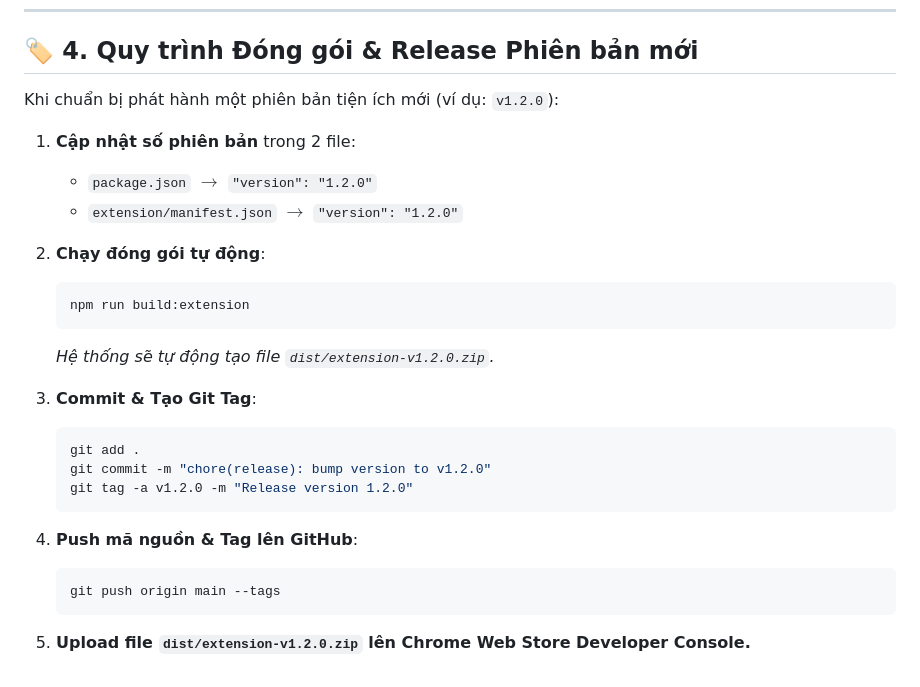
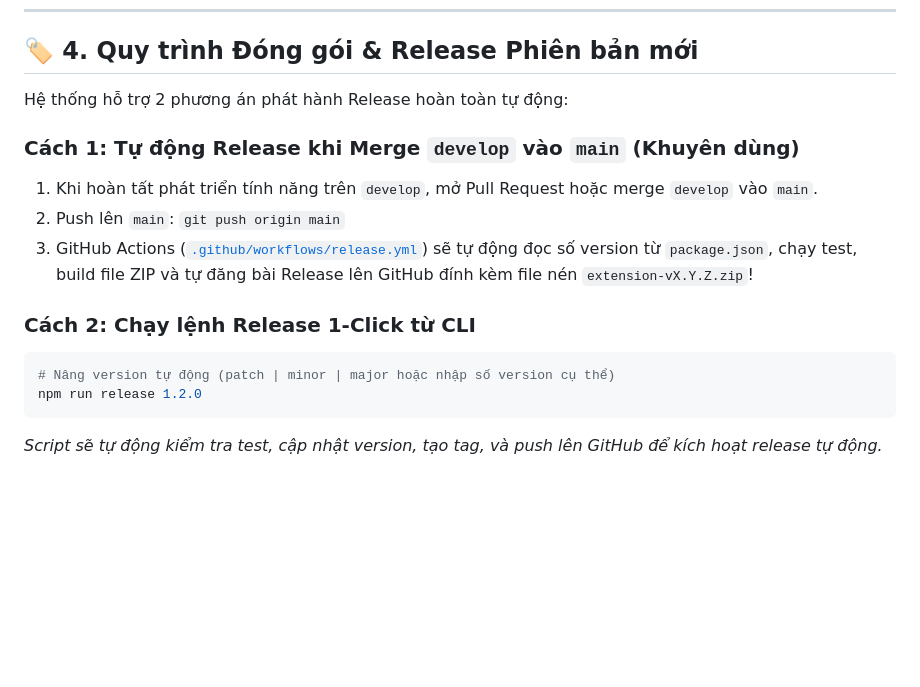
Before and after one commit to vannt-dev/convert-md-to-pdf, a Markdown page: GIT_WORKFLOW.md, the part around the change. Drawn GitHub-style; blank space fills up the shorter version.

````diff
--- a/GIT_WORKFLOW.md
+++ b/GIT_WORKFLOW.md
@@ -94,28 +94,16 @@ Sau đó truy cập GitHub repository để mở **Pull Request (PR)** merge và
 
 ## 🏷️ 4. Quy trình Đóng gói & Release Phiên bản mới
 
-Khi chuẩn bị phát hành một phiên bản tiện ích mới (ví dụ: `v1.2.0`):
+Hệ thống hỗ trợ 2 phương án phát hành Release hoàn toàn tự động:
 
-1. **Cập nhật số phiên bản** trong 2 file:
-   - `package.json` $\rightarrow$ `"version": "1.2.0"`
-   - `extension/manifest.json` $\rightarrow$ `"version": "1.2.0"`
+### Cách 1: Tự động Release khi Merge `develop` vào `main` (Khuyên dùng)
+1. Khi hoàn tất phát triển tính năng trên `develop`, mở Pull Request hoặc merge `develop` vào `main`.
+2. Push lên `main`: `git push origin main`
+3. GitHub Actions ([`.github/workflows/release.yml`](.github/workflows/release.yml)) sẽ tự động đọc số version từ `package.json`, chạy test, build file ZIP và tự đăng bài Release lên GitHub đính kèm file nén `extension-vX.Y.Z.zip`!
 
-2. **Chạy đóng gói tự động**:
-   ```bash
-   npm run build:extension
-   ```
-   *Hệ thống sẽ tự động tạo file `dist/extension-v1.2.0.zip`.*
-
-3. **Commit & Tạo Git Tag**:
-   ```bash
-   git add .
-   git commit -m "chore(release): bump version to v1.2.0"
-   git tag -a v1.2.0 -m "Release version 1.2.0"
-   ```
-
-4. **Push mã nguồn & Tag lên GitHub**:
-   ```bash
-   git push origin main --tags
-   ```
-
-5. **Upload file `dist/extension-v1.2.0.zip` lên Chrome Web Store Developer Console.**
+### Cách 2: Chạy lệnh Release 1-Click từ CLI
+```bash
+# Nâng version tự động (patch | minor | major hoặc nhập số version cụ thể)
+npm run release 1.2.0
+```
+*Script sẽ tự động kiểm tra test, cập nhật version, tạo tag, và push lên GitHub để kích hoạt release tự động.*
````
Also changed, not shown: README.md (+22 -2 lines).
